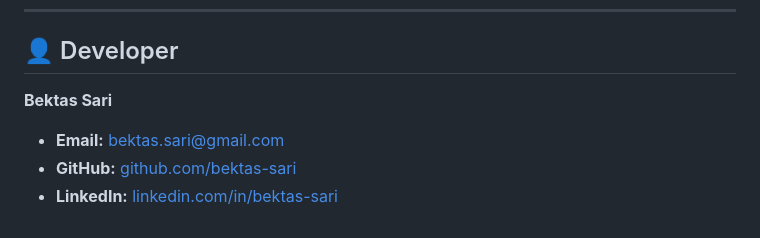
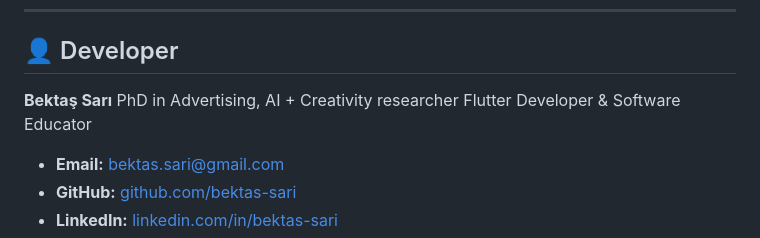
Before and after one commit to bektas-sari/color_tap, a Markdown page: README.md, the part around the change. Rendered like a GitHub page.

```diff
--- a/README.md
+++ b/README.md
@@ -111,7 +111,10 @@ This project is licensed under the **MIT License**.
 
 ## 👤 Developer
 
-**Bektas Sari**
+**Bektaş Sarı**
+PhD in Advertising, AI + Creativity researcher
+Flutter Developer & Software Educator
+
 - **Email:** [bektas.sari@gmail.com](mailto:bektas.sari@gmail.com)
 - **GitHub:** [github.com/bektas-sari](https://github.com/bektas-sari)
 - **LinkedIn:** [linkedin.com/in/bektas-sari](https://www.linkedin.com/in/bektas-sari)
```
